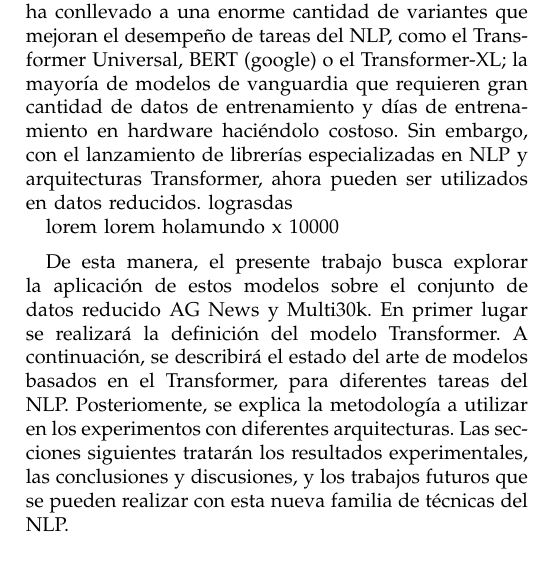
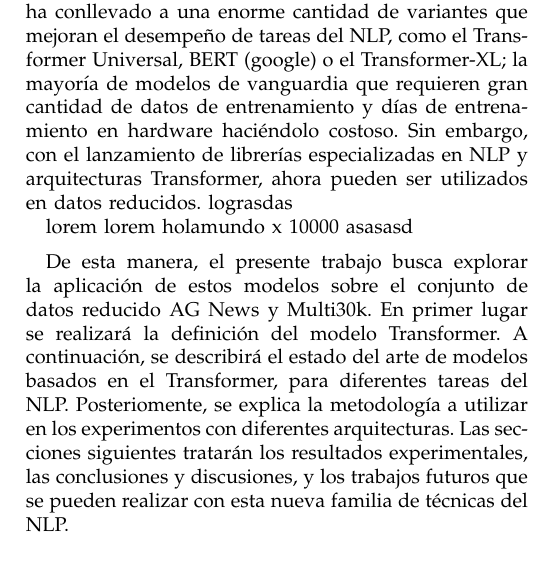
Before and after one commit to Grupo-2-CC3S2/PC1_IA, a LaTeX paper (Latex/Practica1-IA.tex): part of one column of page 1 of 3, cut so that both start at the same text. Compiled offline with pdfLaTeX.

Commit message:
desde la main

```diff
--- a/Latex/Practica1-IA.tex
+++ b/Latex/Practica1-IA.tex
@@ -98,6 +98,8 @@ lograsdas
 lorem
 lorem
 holamundo x 10000
+asasasd
+
 
 \vspace{0.2cm}
 
```
Also changed, not shown: Latex/Practica1-IA.pdf, 3 other files.
